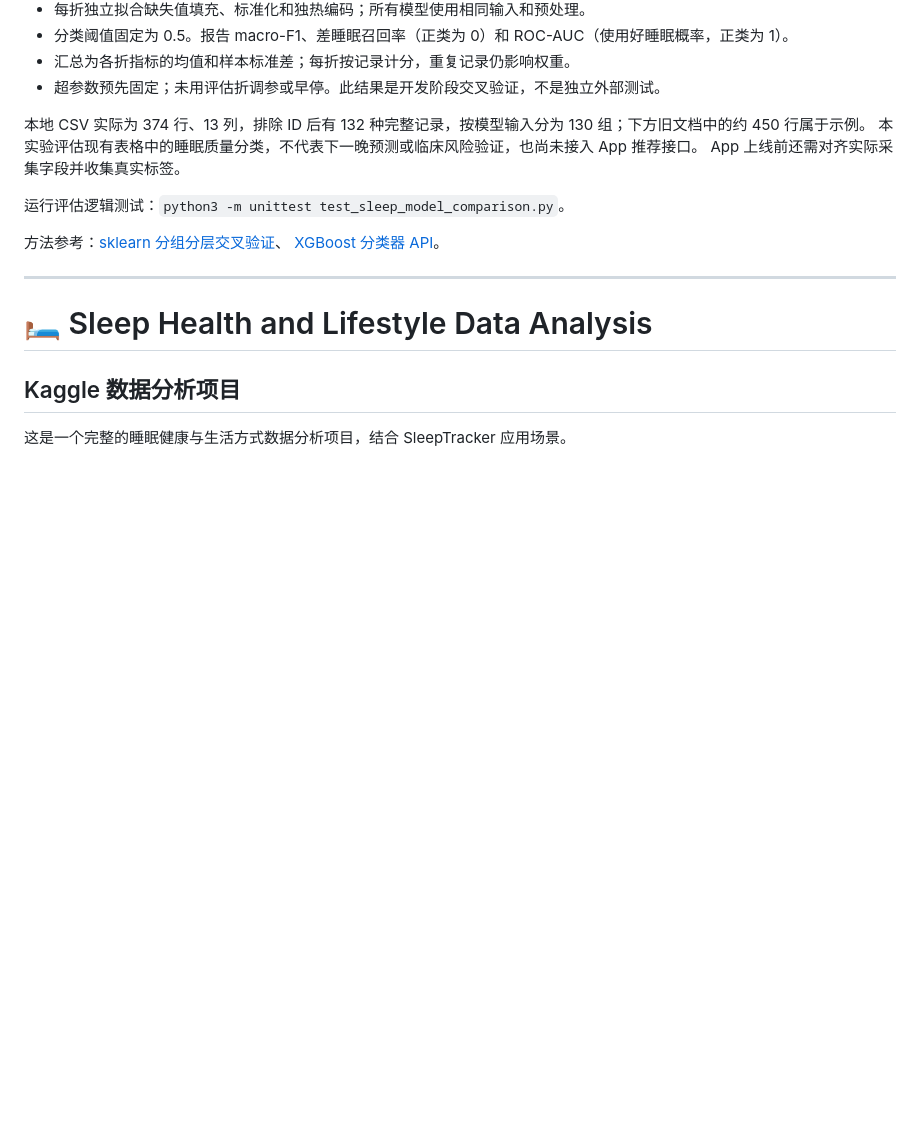
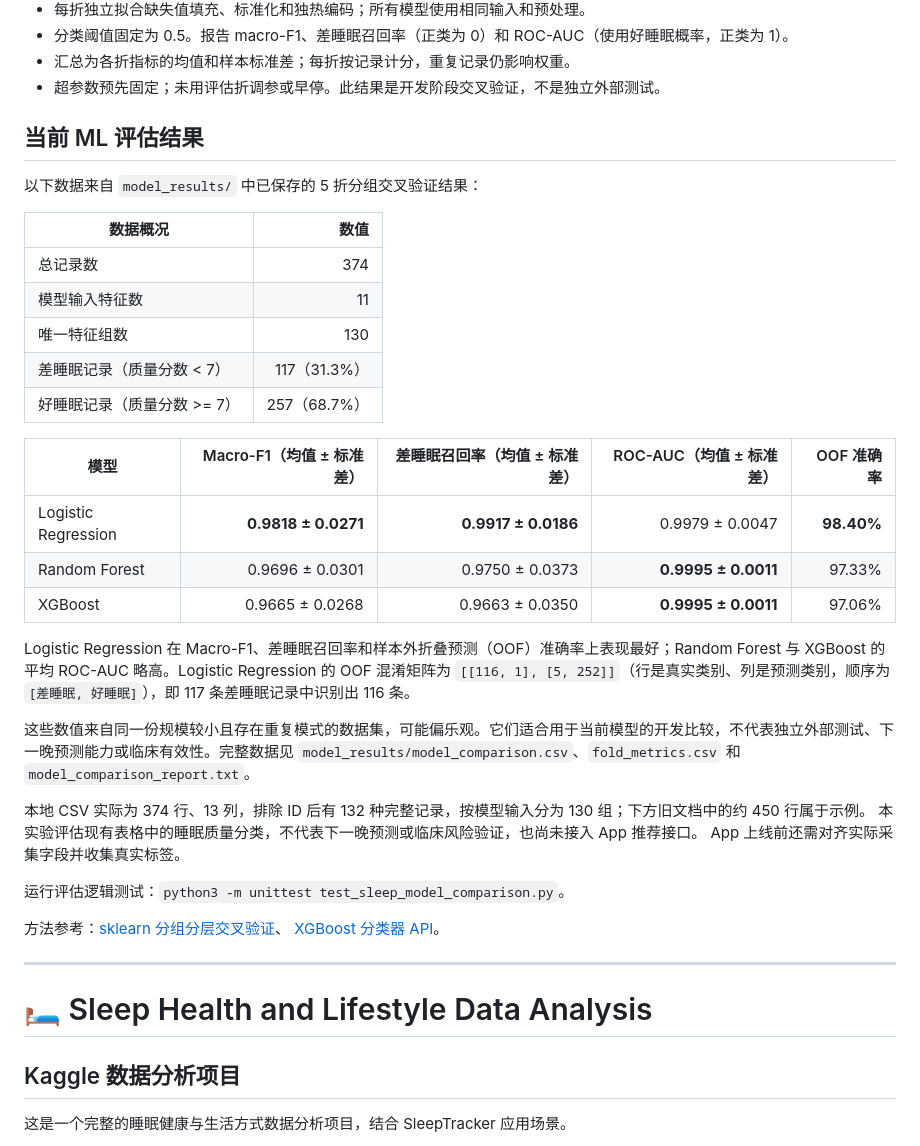
Before and after one commit to Yukixu0106666/SleepTracker, a Markdown page: SLEEP_ANALYSIS_README.md, the part around the change. Drawn GitHub-style; blank space fills up the shorter version.

```diff
--- a/SLEEP_ANALYSIS_README.md
+++ b/SLEEP_ANALYSIS_README.md
@@ -27,6 +27,28 @@ Logistic Regression 的独立报告也保存在该目录。
 - 分类阈值固定为 0.5。报告 macro-F1、差睡眠召回率（正类为 0）和 ROC-AUC（使用好睡眠概率，正类为 1）。
 - 汇总为各折指标的均值和样本标准差；每折按记录计分，重复记录仍影响权重。
 - 超参数预先固定；未用评估折调参或早停。此结果是开发阶段交叉验证，不是独立外部测试。
+
+## 当前 ML 评估结果
+
+以下数据来自 `model_results/` 中已保存的 5 折分组交叉验证结果：
+
+| 数据概况 | 数值 |
+|---|---:|
+| 总记录数 | 374 |
+| 模型输入特征数 | 11 |
+| 唯一特征组数 | 130 |
+| 差睡眠记录（质量分数 < 7） | 117（31.3%） |
+| 好睡眠记录（质量分数 >= 7） | 257（68.7%） |
+
+| 模型 | Macro-F1（均值 ± 标准差） | 差睡眠召回率（均值 ± 标准差） | ROC-AUC（均值 ± 标准差） | OOF 准确率 |
+|---|---:|---:|---:|---:|
+| Logistic Regression | **0.9818 ± 0.0271** | **0.9917 ± 0.0186** | 0.9979 ± 0.0047 | **98.40%** |
+| Random Forest | 0.9696 ± 0.0301 | 0.9750 ± 0.0373 | **0.9995 ± 0.0011** | 97.33% |
+| XGBoost | 0.9665 ± 0.0268 | 0.9663 ± 0.0350 | **0.9995 ± 0.0011** | 97.06% |
+
+Logistic Regression 在 Macro-F1、差睡眠召回率和样本外折叠预测（OOF）准确率上表现最好；Random Forest 与 XGBoost 的平均 ROC-AUC 略高。Logistic Regression 的 OOF 混淆矩阵为 `[[116, 1], [5, 252]]`（行是真实类别、列是预测类别，顺序为 `[差睡眠, 好睡眠]`），即 117 条差睡眠记录中识别出 116 条。
+
+这些数值来自同一份规模较小且存在重复模式的数据集，可能偏乐观。它们适合用于当前模型的开发比较，不代表独立外部测试、下一晚预测能力或临床有效性。完整数据见 `model_results/model_comparison.csv`、`fold_metrics.csv` 和 `model_comparison_report.txt`。
 
 本地 CSV 实际为 374 行、13 列，排除 ID 后有 132 种完整记录，按模型输入分为 130 组；下方旧文档中的约 450 行属于示例。
 本实验评估现有表格中的睡眠质量分类，不代表下一晚预测或临床风险验证，也尚未接入 App 推荐接口。
```
Also changed, not shown: SLEEP_ANALYSIS_README_EN.md (+22 -0 lines).
